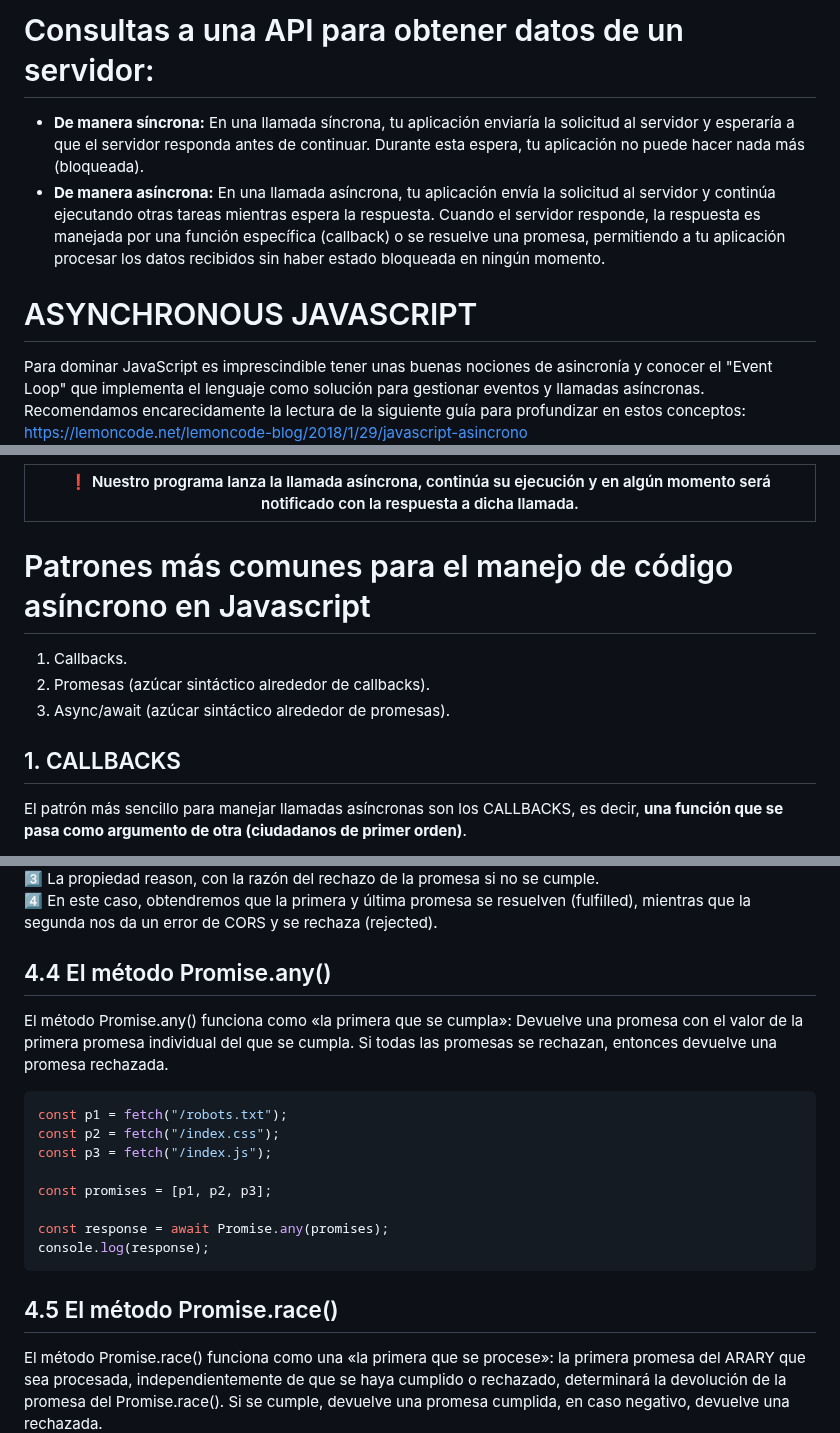
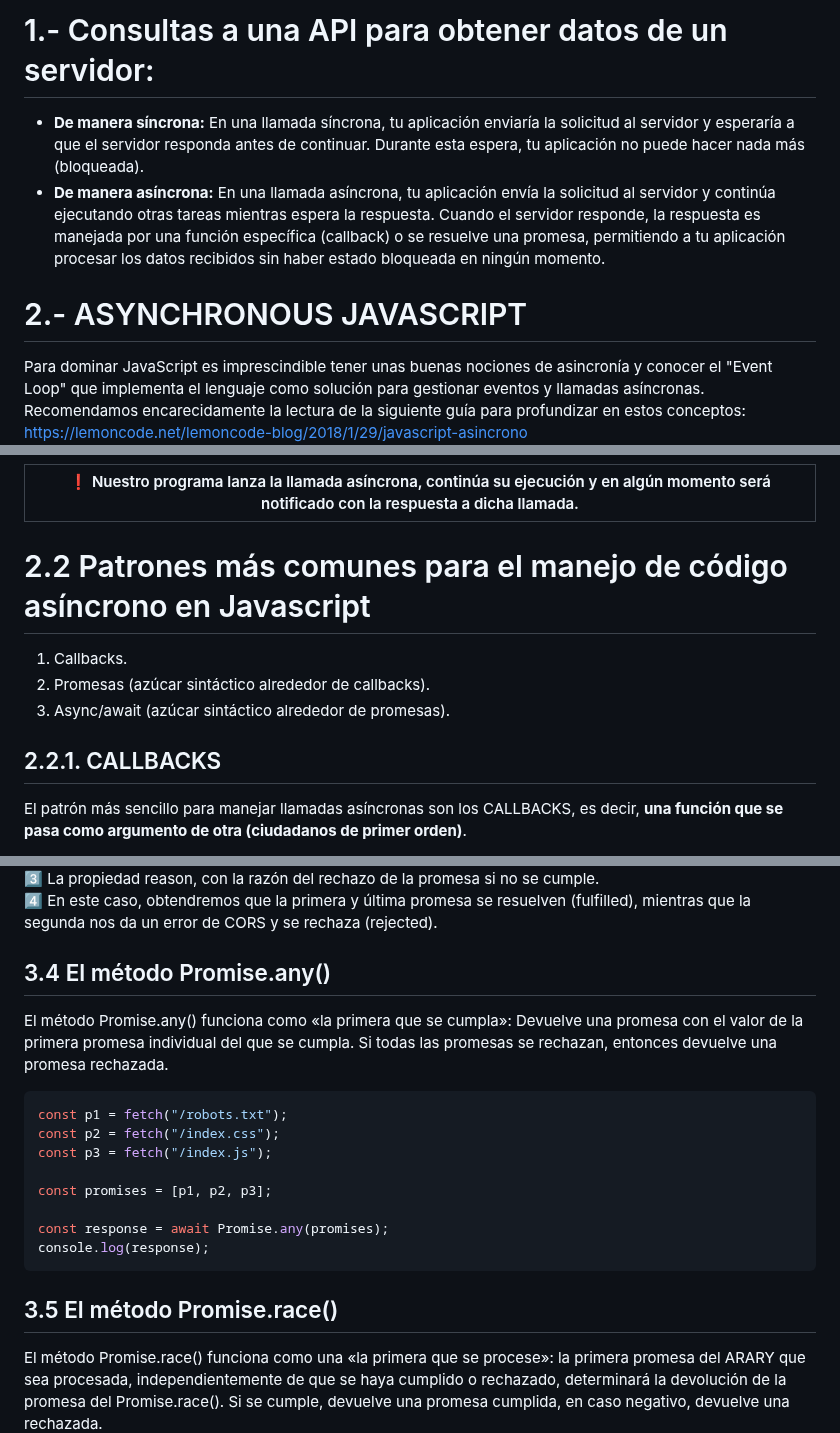
Before and after one commit to soniasalido/languages, a Markdown page: 01-javascript/Teoria/203 asynchronous javascript.md, 3 parts joined by grey strips. GitHub-like rendering.

````diff
--- a/01-javascript/Teoria/203 asynchronous javascript.md
+++ b/01-javascript/Teoria/203 asynchronous javascript.md
@@ -1,9 +1,9 @@
-# Consultas a una API para obtener datos de un servidor:
+# 1.- Consultas a una API para obtener datos de un servidor:
 - **De manera síncrona:** En una llamada síncrona, tu aplicación enviaría la solicitud al servidor y esperaría a que el servidor responda antes de continuar. Durante esta espera, tu aplicación no puede hacer nada más (bloqueada).
 - **De manera asíncrona:** En una llamada asíncrona, tu aplicación envía la solicitud al servidor y continúa ejecutando otras tareas mientras espera la respuesta. Cuando el servidor responde, la respuesta es manejada por una función específica (callback) o se resuelve una promesa, permitiendo a tu aplicación procesar los datos recibidos sin haber estado bloqueada en ningún momento.
 
 
-# ASYNCHRONOUS JAVASCRIPT
+# 2.- ASYNCHRONOUS JAVASCRIPT
 
 Para dominar JavaScript es imprescindible tener unas buenas nociones de asincronía y conocer el "Event Loop" que implementa el lenguaje como solución para gestionar eventos y llamadas asíncronas. Recomendamos encarecidamente la lectura de la siguiente guía para profundizar en estos conceptos: https://lemoncode.net/lemoncode-blog/2018/1/29/javascript-asincrono
 
@@ -18,13 +18,13 @@ Para dominar JavaScript es imprescindible tener unas buenas nociones de asincron
 | ❗ Nuestro programa lanza la llamada asíncrona, continúa su ejecución y en algún momento será notificado con la respuesta a dicha llamada. |
 | -----|
 
-# Patrones más comunes para el manejo de código asíncrono en Javascript
+# 2.2 Patrones más comunes para el manejo de código asíncrono en Javascript
 1. Callbacks.
 2. Promesas (azúcar sintáctico alrededor de callbacks).
 3. Async/await (azúcar sintáctico alrededor de promesas).
 
 
-## 1. CALLBACKS
+## 2.2.1. CALLBACKS
 El patrón más sencillo para manejar llamadas asíncronas son los CALLBACKS, es decir, **una función que se pasa como argumento de otra (ciudadanos de primer orden)**.
 
 **La finalidad del callback es registrar el código que debe ser ejecutado una vez tengamos la respuesta de dicha llamada asíncrona.** La función de respuesta (el callback) se ejecutará cuando la respuesta a la llamada asíncrona esté disponible.
@@ -575,7 +575,7 @@ Esta operación nos devuelve un ARRAY de objetos (uno por cada promesa) donde ca
 4️⃣ En este caso, obtendremos que la primera y última promesa se resuelven (fulfilled), mientras que la segunda nos da un error de CORS y se rechaza (rejected).
 
 
-## 4.4 El método Promise.any()
+## 3.4 El método Promise.any()
 El método Promise.any() funciona como «la primera que se cumpla»: Devuelve una promesa con el valor de la primera promesa individual del  que se cumpla. Si todas las promesas se rechazan, entonces devuelve una promesa rechazada.
 
 ```js
@@ -589,7 +589,7 @@ const response = await Promise.any(promises);
 console.log(response);
 ```
 
-## 4.5 El método Promise.race()
+## 3.5 El método Promise.race()
 El método Promise.race() funciona como una «la primera que se procese»: la primera promesa del ARARY que sea procesada, independientemente de que se haya cumplido o rechazado, determinará la devolución de la promesa del Promise.race(). Si se cumple, devuelve una promesa cumplida, en caso negativo, devuelve una rechazada.
 ```js
 const p1 = fetch("/robots.txt");
````
Also changed, not shown: other parts of 01-javascript/Teoria/203 asynchronous javascript.md (+19 -19 lines).
